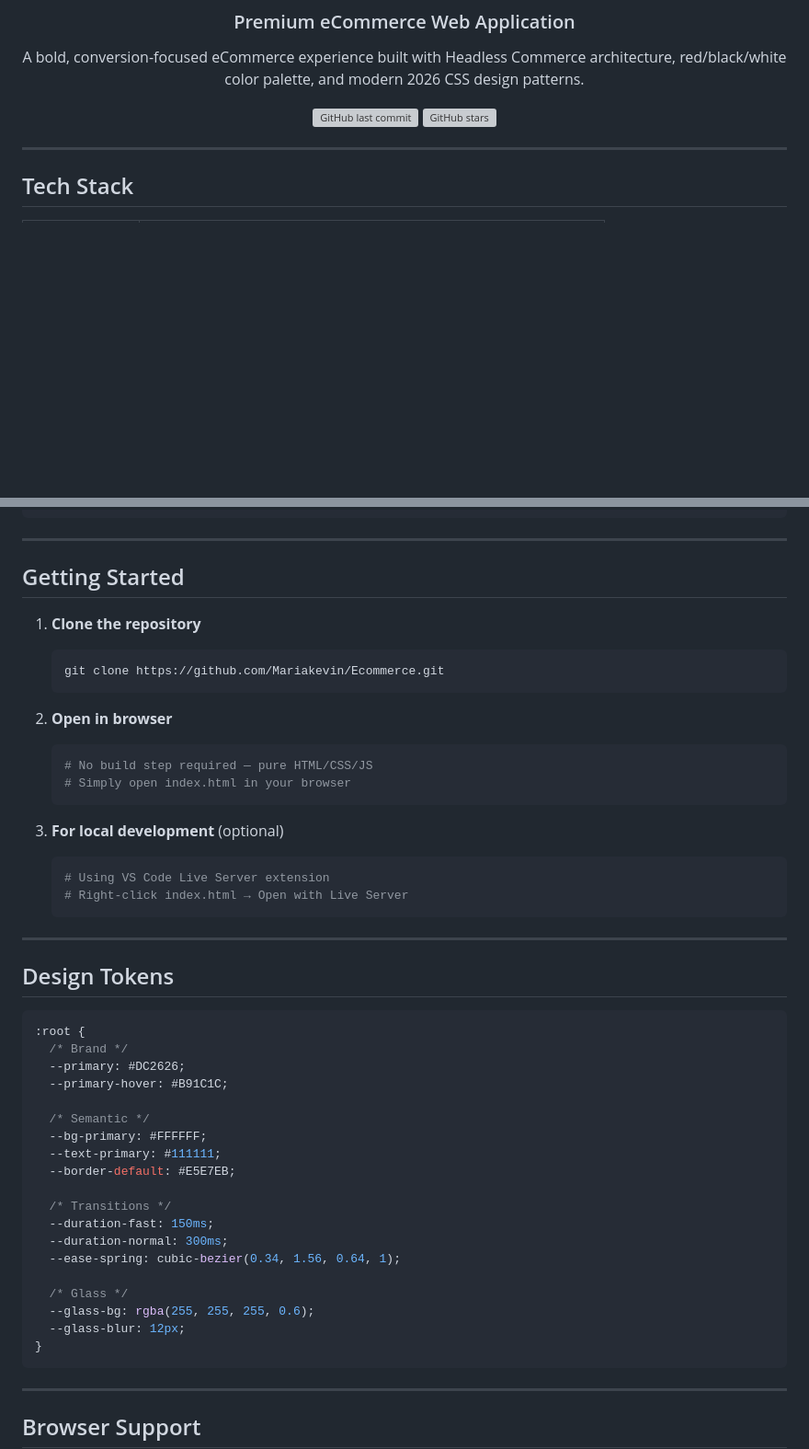
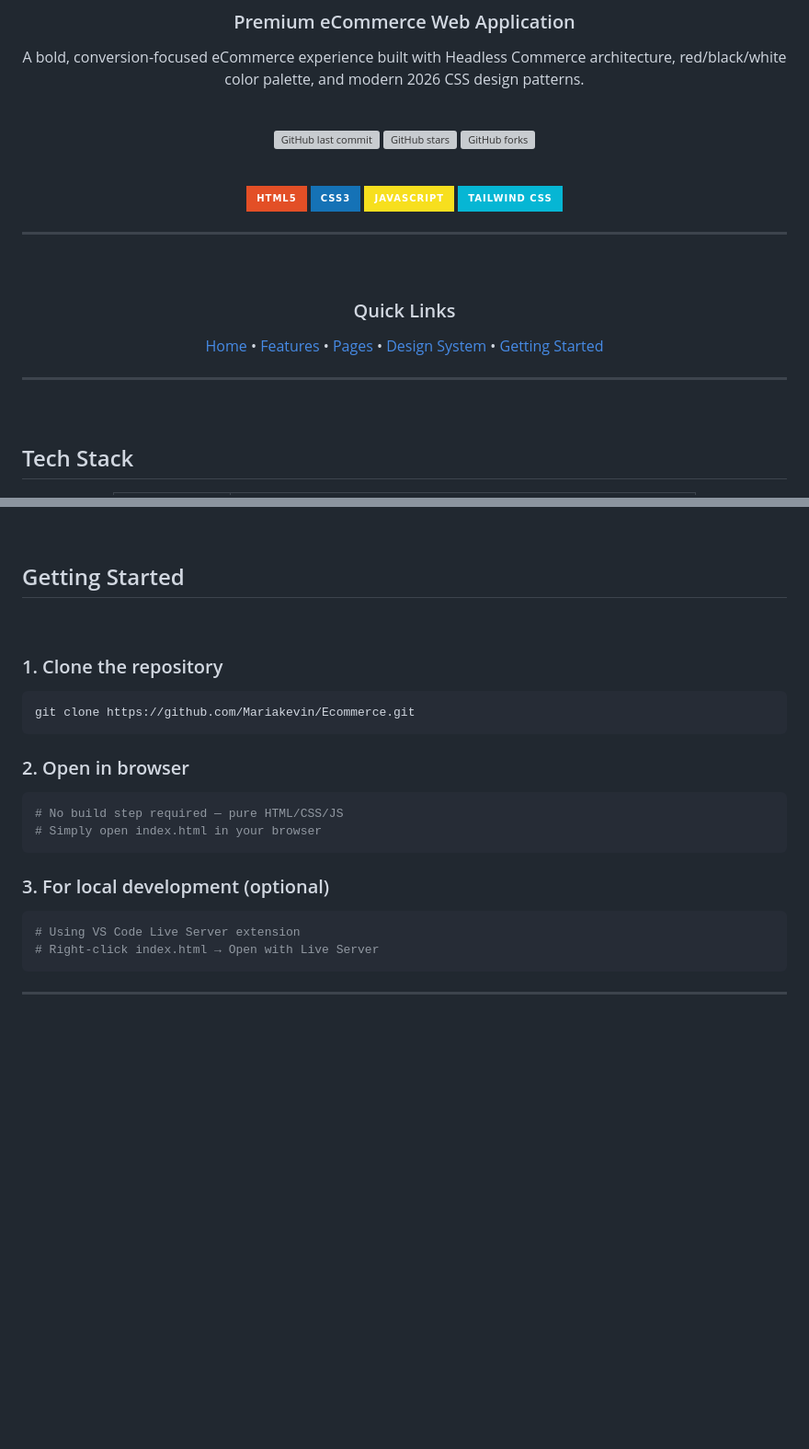
Before and after one commit to Mariakevin/Ecommerce, a Markdown page: README.md, 2 parts joined by grey strips. Shown at 92% size. Rendered like a GitHub page; badges without logos; blank space fills up the shorter version; grey boxes are pictures that could not be loaded.

Commit message:
Style README: add logo, badges, color palette, centered tables, quick links

````diff
--- a/README.md
+++ b/README.md
@@ -7,12 +11,36 @@
 A bold, conversion-focused eCommerce experience built with Headless Commerce architecture,
 red/black/white color palette, and modern 2026 CSS design patterns.
 
-[![GitHub last commit](https://img.shields.io/github/last-commit/Mariakevin/Ecommerce?style=flat-square&color=DC2626)](https://github.com/Mariakevin/Ecommerce)
-[![GitHub stars](https://img.shields.io/github/stars/Mariakevin/Ecommerce?style=flat-square&color=111111)](https://github.com/Mariakevin/Ecommerce)
+<br>
+
+[![GitHub last commit](https://img.shields.io/github/last-commit/Mariakevin/Ecommerce?style=for-the-badge&logo=github&color=DC2626)](https://github.com/Mariakevin/Ecommerce)
+[![GitHub stars](https://img.shields.io/github/stars/Mariakevin/Ecommerce?style=for-the-badge&logo=github&color=111111)](https://github.com/Mariakevin/Ecommerce)
+[![GitHub forks](https://img.shields.io/github/forks/Mariakevin/Ecommerce?style=for-the-badge&logo=github&color=6B7280)](https://github.com/Mariakevin/Ecommerce)
+
+<br>
+
+<img src="https://img.shields.io/badge/HTML5-E34F26?style=for-the-badge&logo=html5&logoColor=white" alt="HTML5">
+<img src="https://img.shields.io/badge/CSS3-1572B6?style=for-the-badge&logo=css3&logoColor=white" alt="CSS3">
+<img src="https://img.shields.io/badge/JavaScript-F7DF1E?style=for-the-badge&logo=javascript&logoColor=black" alt="JavaScript">
+<img src="https://img.shields.io/badge/Tailwind_CSS-06B6D4?style=for-the-badge&logo=tailwindcss&logoColor=white" alt="Tailwind CSS">
 
 </div>
 
 ---
 
+<br>
+
+<div align="center">
+
+### Quick Links
+
+[Home](#home) • [Features](#features) • [Pages](#pages) • [Design System](#design-system) • [Getting Started](#getting-started)
+
+</div>
+
+---
+
+<br>
+
 ## Tech Stack
 
@@ -113,46 +242,25 @@ Ecommerce/
 ## Getting Started
 
-1. **Clone the repository**
-   ```bash
-   git clone https://github.com/Mariakevin/Ecommerce.git
-   ```
+<br>
 
-2. **Open in browser**
-   ```bash
-   # No build step required — pure HTML/CSS/JS
-   # Simply open index.html in your browser
-   ```
+### 1. Clone the repository
 
-3. **For local development** (optional)
-   ```bash
-   # Using VS Code Live Server extension
-   # Right-click index.html → Open with Live Server
-   ```
+```bash
+git clone https://github.com/Mariakevin/Ecommerce.git
+```
 
----
+### 2. Open in browser
 
-## Design Tokens
+```bash
+# No build step required — pure HTML/CSS/JS
+# Simply open index.html in your browser
+```
 
-```css
-:root {
-  /* Brand */
-  --primary: #DC2626;
-  --primary-hover: #B91C1C;
+### 3. For local development (optional)
 
-  /* Semantic */
-  --bg-primary: #FFFFFF;
-  --text-primary: #111111;
-  --border-default: #E5E7EB;
-
-  /* Transitions */
-  --duration-fast: 150ms;
-  --duration-normal: 300ms;
-  --ease-spring: cubic-bezier(0.34, 1.56, 0.64, 1);
-
-  /* Glass */
-  --glass-bg: rgba(255, 255, 255, 0.6);
-  --glass-blur: 12px;
-}
+```bash
+# Using VS Code Live Server extension
+# Right-click index.html → Open with Live Server
 ```
 
 ---
````
Also changed, not shown: other parts of README.md (+160 -35 lines).
